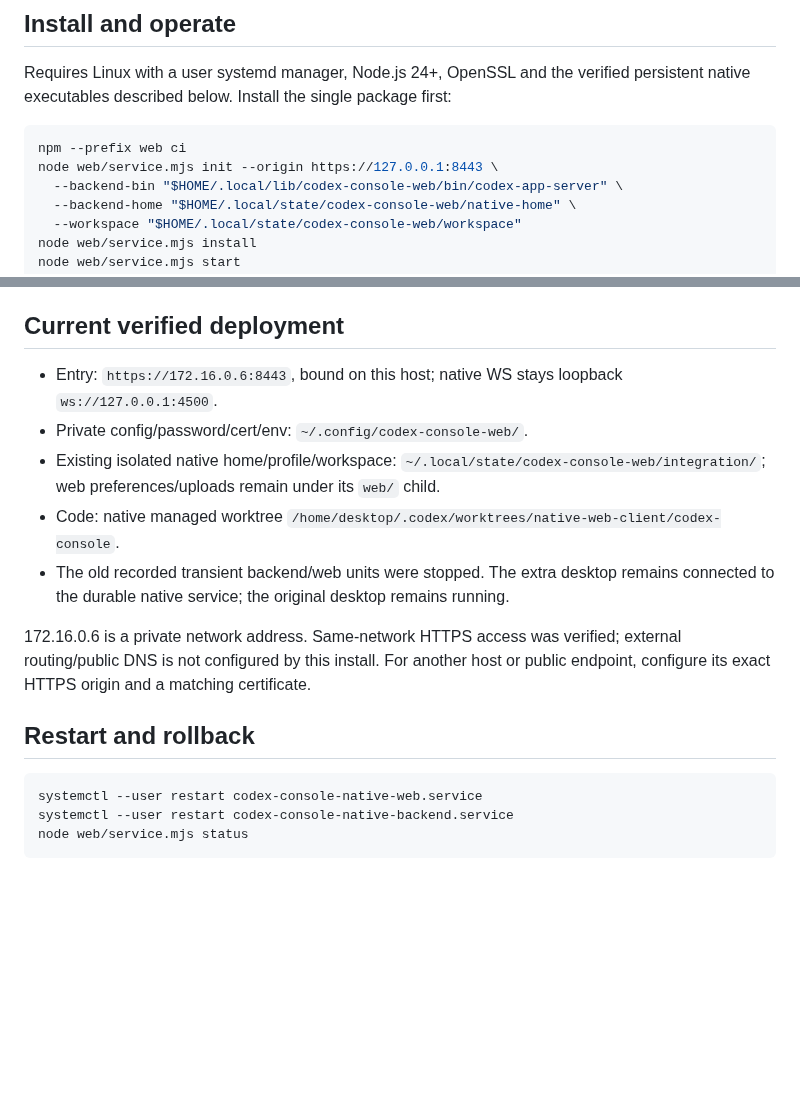
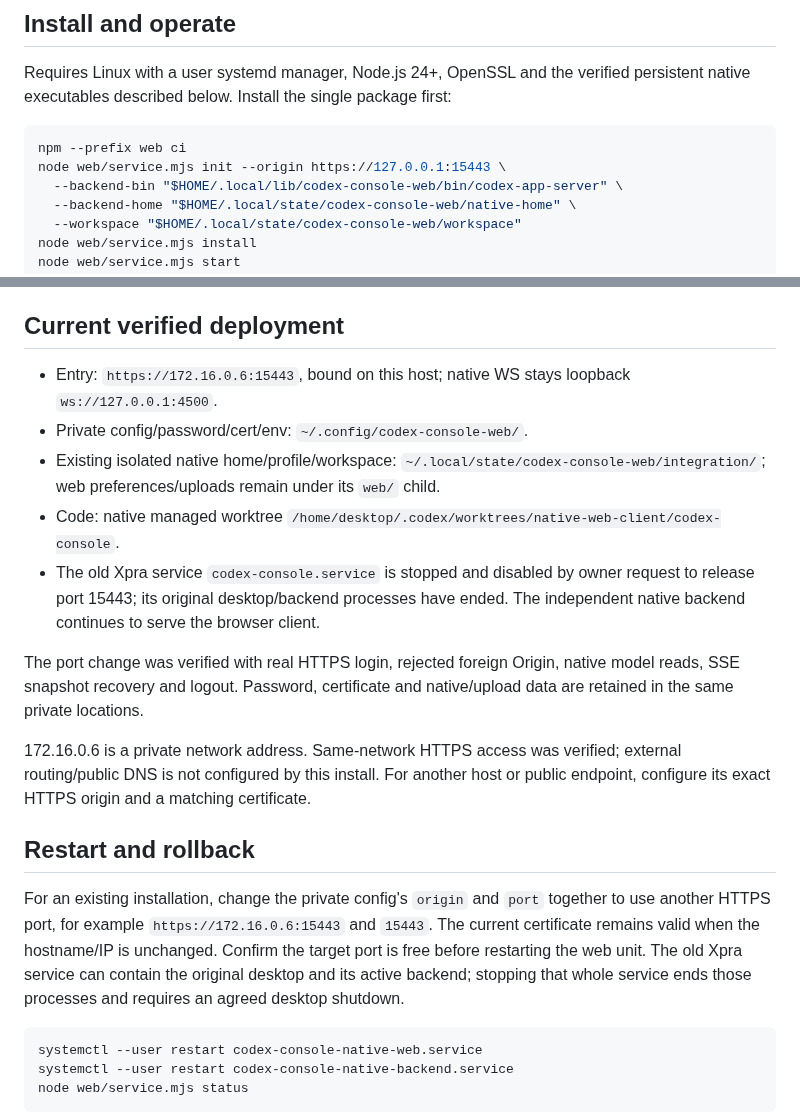
Before and after one commit to shenmuegit/codex-console, a Markdown page: docs/native-web-client.md, 2 parts joined by grey strips. Rendered like a GitHub page; blank space fills up the shorter version.

Commit message:
docs: move native browser access to port 15443

````diff
--- a/docs/native-web-client.md
+++ b/docs/native-web-client.md
@@ -15,7 +15,7 @@ persistent native executables described below. Install the single package first:
 
 ```bash
 npm --prefix web ci
-node web/service.mjs init --origin https://127.0.0.1:8443 \
+node web/service.mjs init --origin https://127.0.0.1:15443 \
   --backend-bin "$HOME/.local/lib/codex-console-web/bin/codex-app-server" \
   --backend-home "$HOME/.local/state/codex-console-web/native-home" \
   --workspace "$HOME/.local/state/codex-console-web/workspace"
@@ -59,20 +59,32 @@ with HTTPS unavailable; installation and startup retain full validation.
 
 ## Current verified deployment
 
-- Entry: `https://172.16.0.6:8443`, bound on this host; native WS stays loopback
+- Entry: `https://172.16.0.6:15443`, bound on this host; native WS stays loopback
   `ws://127.0.0.1:4500`.
 - Private config/password/cert/env: `~/.config/codex-console-web/`.
 - Existing isolated native home/profile/workspace: `~/.local/state/codex-console-web/integration/`;
   web preferences/uploads remain under its `web/` child.
 - Code: native managed worktree `/home/desktop/.codex/worktrees/native-web-client/codex-console`.
-- The old recorded transient backend/web units were stopped. The extra desktop
-  remains connected to the durable native service; the original desktop remains running.
+- The old Xpra service `codex-console.service` is stopped and disabled by owner
+  request to release port 15443; its original desktop/backend processes have ended.
+  The independent native backend continues to serve the browser client.
+
+The port change was verified with real HTTPS login, rejected foreign Origin,
+native model reads, SSE snapshot recovery and logout. Password, certificate and
+native/upload data are retained in the same private locations.
 
 172.16.0.6 is a private network address. Same-network HTTPS access was verified;
 external routing/public DNS is not configured by this install. For another host
 or public endpoint, configure its exact HTTPS origin and a matching certificate.
 
 ## Restart and rollback
+
+For an existing installation, change the private config's `origin` and `port`
+together to use another HTTPS port, for example `https://172.16.0.6:15443` and
+`15443`. The current certificate remains valid when the hostname/IP is unchanged.
+Confirm the target port is free before restarting the web unit. The old Xpra
+service can contain the original desktop and its active backend; stopping that
+whole service ends those processes and requires an agreed desktop shutdown.
 
 ```bash
 systemctl --user restart codex-console-native-web.service
````
Also changed, not shown: docs/zh-CN/native-web-client.md (+12 -3 lines).
